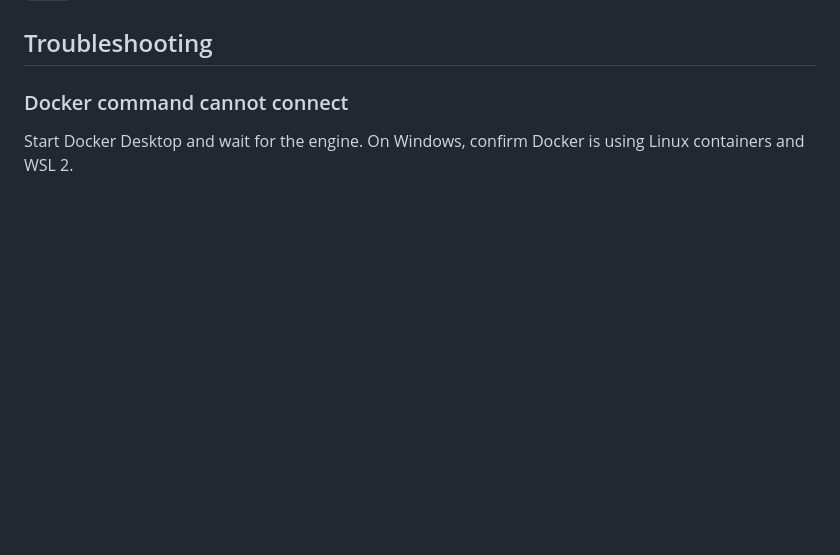
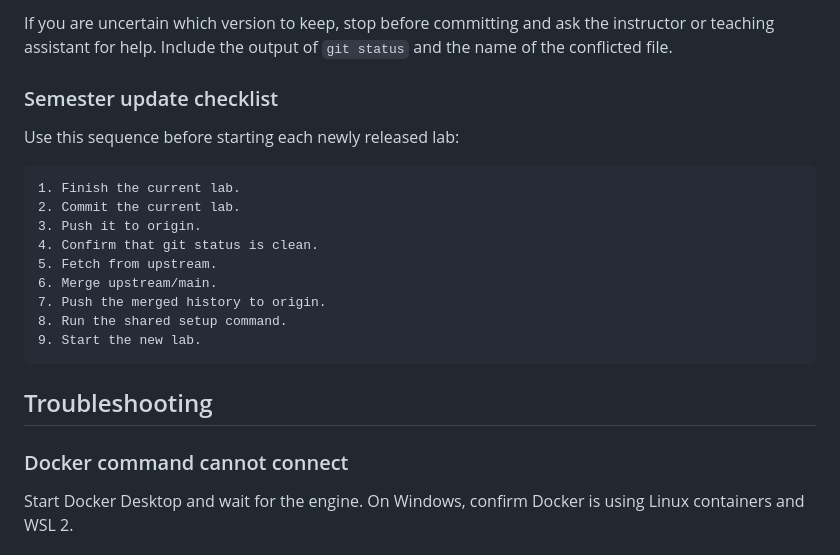
Before and after one commit to RajKorpan/robotics-fall2026, a Markdown page: ROS_DOCKER_SETUP.md, the part around one of its changes. GitHub-like rendering; blank space fills up the shorter version.

````diff
--- a/ROS_DOCKER_SETUP.md
+++ b/ROS_DOCKER_SETUP.md
@@ -181,3 +278,20 @@ Pure Python source changes in a symlink-built workspace usually do not require a
+If you are uncertain which version to keep, stop before committing and ask the instructor or teaching assistant for help. Include the output of `git status` and the name of the conflicted file.
+
+### Semester update checklist
+
+Use this sequence before starting each newly released lab:
+
+```text
+1. Finish the current lab.
+2. Commit the current lab.
+3. Push it to origin.
+4. Confirm that git status is clean.
+5. Fetch from upstream.
+6. Merge upstream/main.
+7. Push the merged history to origin.
+8. Run the shared setup command.
+9. Start the new lab.
+```
 
 ## Troubleshooting
 
````
Also changed, not shown: other parts of ROS_DOCKER_SETUP.md (+111 -14 lines).
